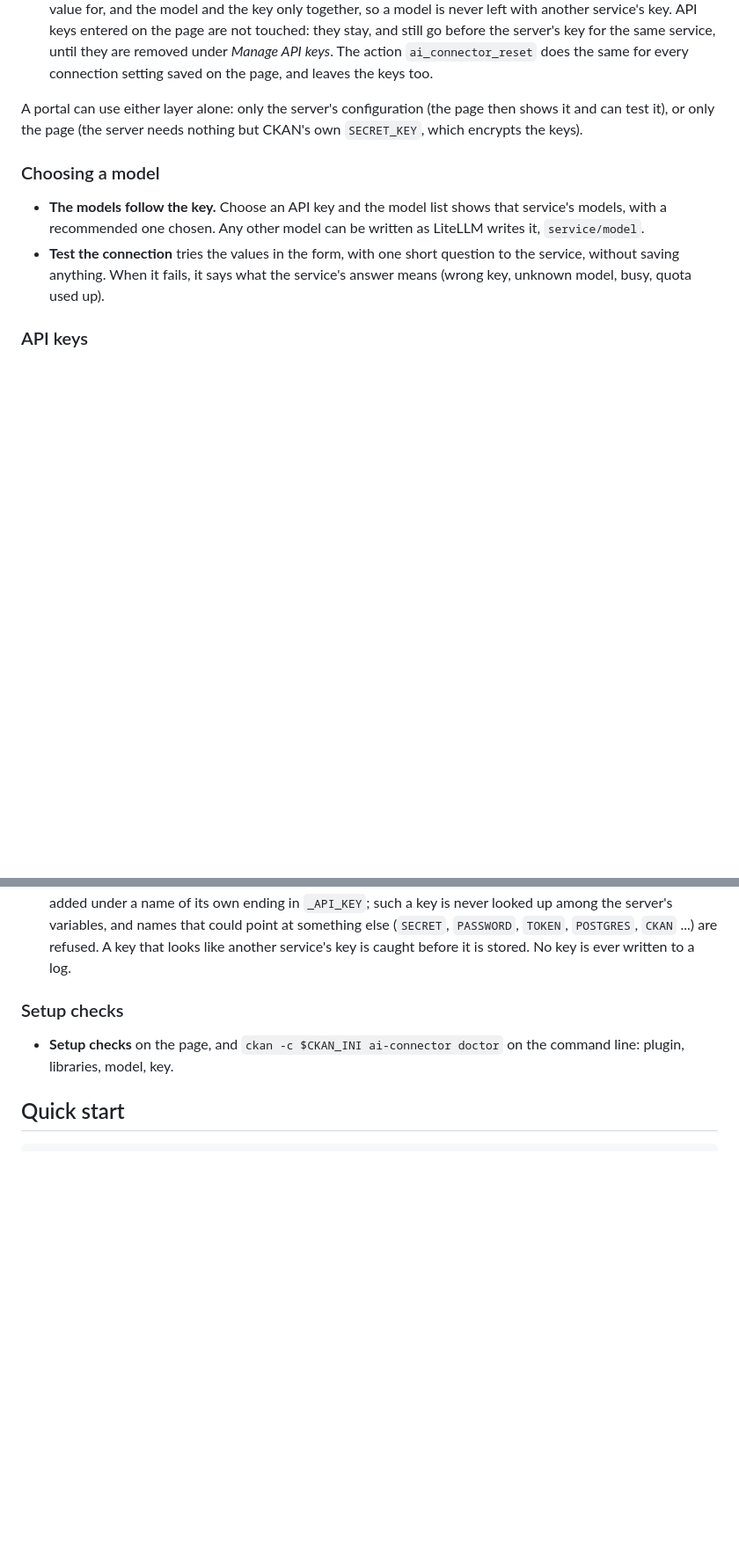
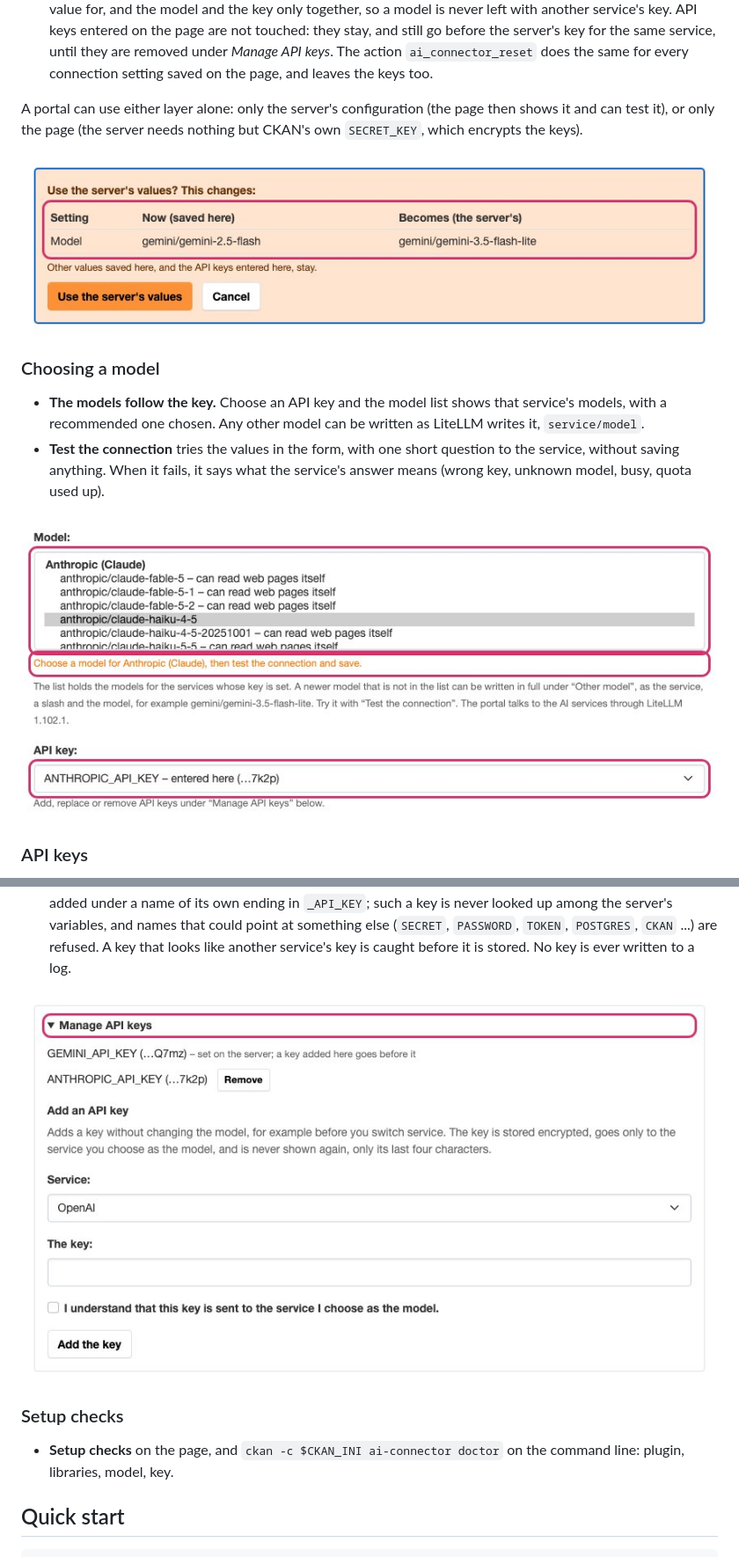
Before and after one commit to bjornhagstrom/ckanext-ai-connector, a Markdown page: README.md, 2 parts joined by grey strips. Shown at 88% size. Drawn GitHub-style; pictures changed too: docs/images/api-keys.jpg (added), docs/images/models-follow-key.jpg (added), docs/images/use-server-values.jpg (added); blank space fills up the shorter version.

Commit message:
README: screenshots of the settings pages and the review panel
Co-Authored-By: Claude Opus 5.5 <noreply@anthropic.com>

```diff
--- a/README.md
+++ b/README.md
@@ -42,12 +44,16 @@ Status: 0.1.0, the first release; the API may still change before 1.0 (see [Vers
 A portal can use either layer alone: only the server's configuration (the page then shows it and can test it), or only
 the page (the server needs nothing but CKAN's own `SECRET_KEY`, which encrypts the keys).
 
+![Use the server's values: before anything changes, the page shows which values go and what replaces them](docs/images/use-server-values.jpg)
+
 ### Choosing a model
 
 - **The models follow the key.** Choose an API key and the model list shows that service's models, with a recommended one
   chosen. Any other model can be written as LiteLLM writes it, `service/model`.
 - **Test the connection** tries the values in the form, with one short question to the service, without saving anything.
   When it fails, it says what the service's answer means (wrong key, unknown model, busy, quota used up).
+
+![With an Anthropic key chosen, the model list shows Anthropic's models only, and a line says what to do next](docs/images/models-follow-key.jpg)
 
 ### API keys
 
@@ -63,6 +69,8 @@ the page (the server needs nothing but CKAN's own `SECRET_KEY`, which encrypts t
   `_API_KEY`; such a key is never looked up among the server's variables, and names that could point at something else
   (`SECRET`, `PASSWORD`, `TOKEN`, `POSTGRES`, `CKAN` ...) are refused. A key that looks like another service's key is caught
   before it is stored. No key is ever written to a log.
+
+![Manage API keys: the keys there are, with their last four characters only, and a form to add one for a service chosen in a list](docs/images/api-keys.jpg)
 
 ### Setup checks
 
```
Also changed, not shown: other parts of README.md (+2 -0 lines), docs/images/settings-page.jpg (added).
